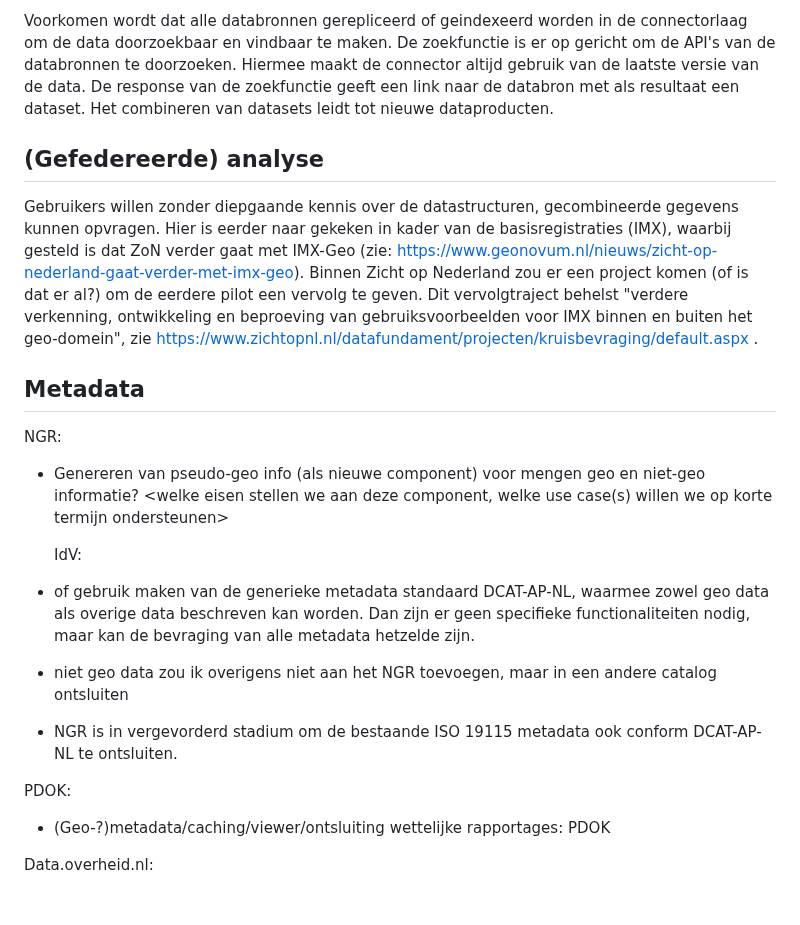
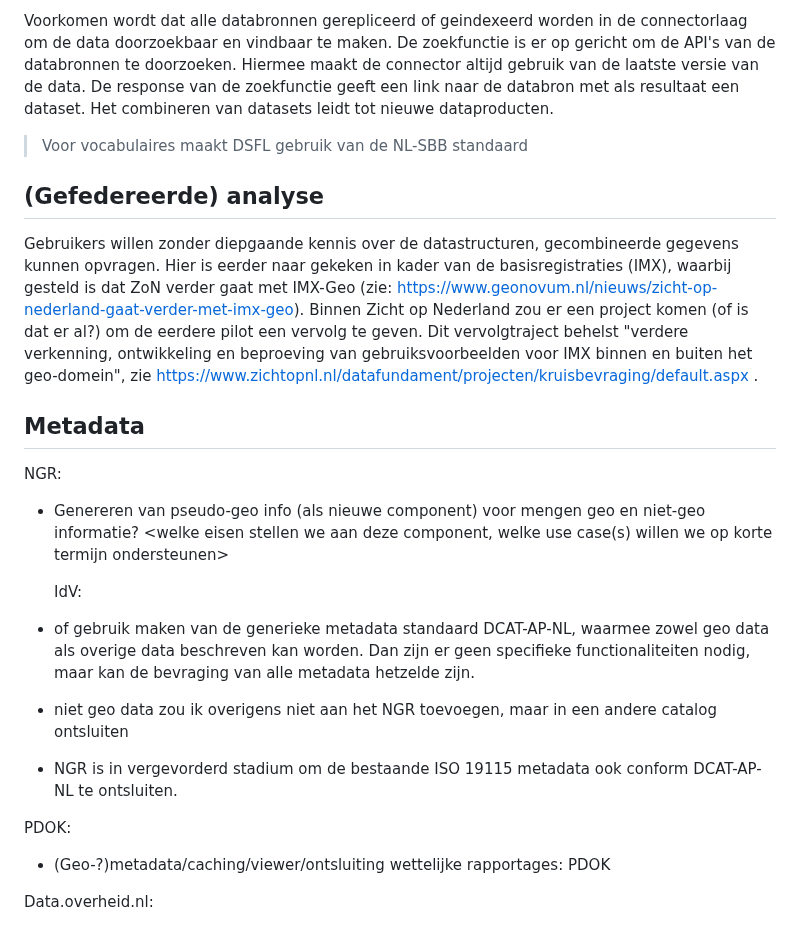
Before and after one commit to Geonovum/ZON-DA, a Markdown page: respec/componenten.md, the part around the change. Drawn GitHub-style; blank space fills up the shorter version.

Commit message:
nl-sbb, dcat-ap-nl standaarden

```diff
--- a/respec/componenten.md
+++ b/respec/componenten.md
@@ -177,21 +177,23 @@ BegrippenXL is een (bestaand) on-line systeem voor het definiëren en relateren
 
 Voorkomen wordt dat alle databronnen gerepliceerd of geindexeerd worden in de connectorlaag om de data doorzoekbaar en vindbaar te maken. De zoekfunctie is er op gericht om de API's van de databronnen te doorzoeken. Hiermee maakt de connector altijd gebruik van de laatste versie van de data. De response van de zoekfunctie geeft een link naar de databron met als resultaat een dataset. Het combineren van datasets leidt tot nieuwe dataproducten.
 
+> Voor vocabulaires maakt DSFL gebruik van de <a>NL-SBB</a> standaard
+
 ## (Gefedereerde) analyse
 
 Gebruikers willen zonder diepgaande kennis over de datastructuren, gecombineerde gegevens kunnen opvragen. Hier is eerder naar gekeken in kader van de basisregistraties (IMX), waarbij gesteld is dat ZoN verder gaat met IMX-Geo (zie: https://www.geonovum.nl/nieuws/zicht-op-nederland-gaat-verder-met-imx-geo). Binnen Zicht op Nederland zou er een project komen (of is dat er al?) om de eerdere pilot een vervolg te geven. Dit vervolgtraject behelst "verdere verkenning, ontwikkeling en beproeving van gebruiksvoorbeelden voor IMX binnen en buiten het geo-domein", zie https://www.zichtopnl.nl/datafundament/projecten/kruisbevraging/default.aspx .
 
 ## Metadata
-NGR:
+<a>NGR</a>:
 - Genereren van pseudo-geo info (als nieuwe component) voor mengen geo en niet-geo informatie? <welke eisen stellen we aan deze component, welke use case(s) willen we op korte termijn ondersteunen>
 
   IdV:
-- of gebruik maken van de generieke metadata standaard DCAT-AP-NL, waarmee zowel geo data als overige data beschreven kan worden. Dan zijn er geen specifieke functionaliteiten nodig, maar kan  de bevraging van alle metadata hetzelde zijn.
+- of gebruik maken van de generieke metadata standaard <a>DCAT-AP-NL</a>, waarmee zowel geo data als overige data beschreven kan worden. Dan zijn er geen specifieke functionaliteiten nodig, maar kan  de bevraging van alle metadata hetzelde zijn.
 - niet geo data zou ik overigens niet aan het NGR toevoegen, maar in een andere catalog ontsluiten
-- NGR is in vergevorderd stadium om de bestaande ISO 19115 metadata ook conform DCAT-AP-NL te ontsluiten.
+- NGR is in vergevorderd stadium om de bestaande ISO 19115 metadata ook conform <a>DCAT-AP-NL</a> te ontsluiten.
 
-PDOK:
-- (Geo-?)metadata/caching/viewer/ontsluiting wettelijke rapportages: PDOK
+<a>PDOK</a>:
+- (Geo-?)metadata/caching/viewer/ontsluiting wettelijke rapportages: <a>PDOK</a>
 
 Data.overheid.nl:
 - Duurt meer dan een jaar wanneer internationale DCAT standaard wijzigt om dat vervolgens te vertalen in nederlandse profiel o.a. tbv data.overheid.nl; hoe zorgen we dat gebruikte standaarden in sync blijven.
```
